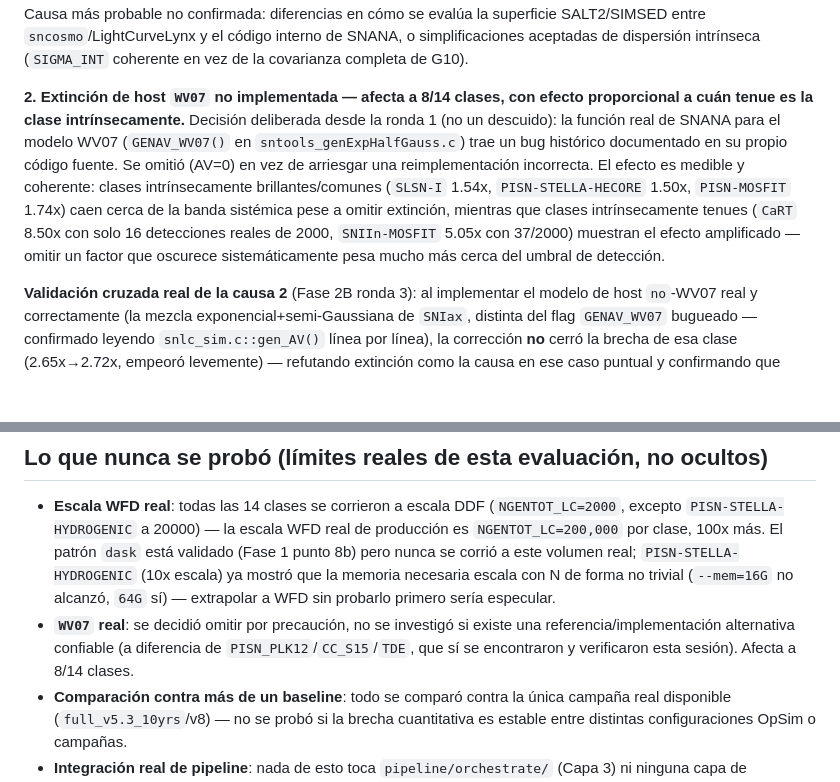
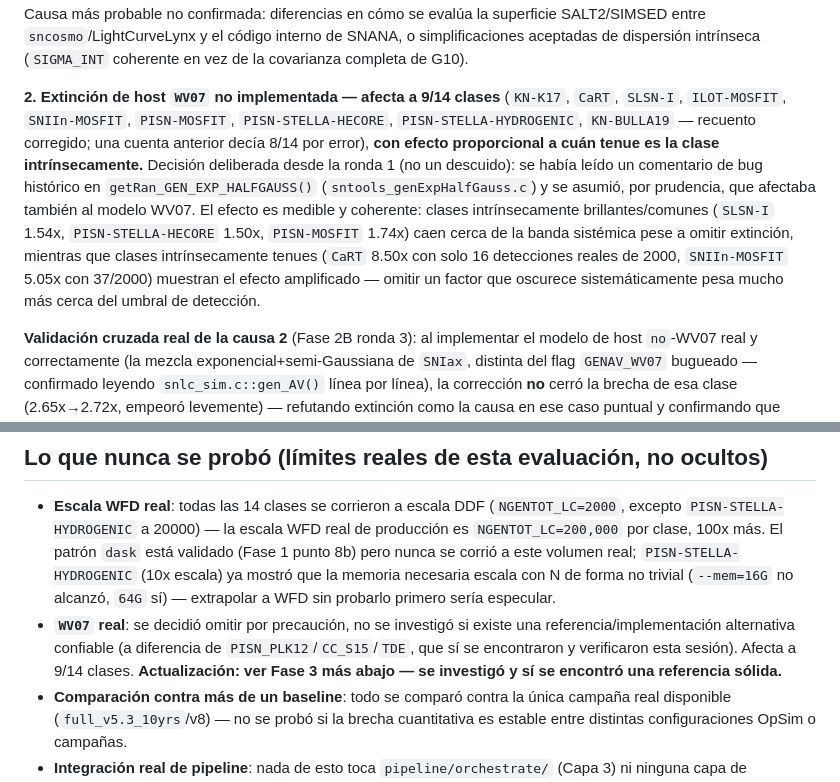
Before and after one commit to mauriciovalenzuela742/ALCeS, a Markdown page: exploration/lightcurvelynx/NOTES.md, 2 parts joined by grey strips. GitHub-like rendering; blank space fills up the shorter version.

Commit message:
Fix WV07-affected class count in final recommendation (8/14 -> 9/14)
KN-BULLA19 was missed in the original count. Also corrected the
characterization of the historical bug caution: GENAV_WV07() is a
self-contained function in snlc_sim.c that never calls the buggy
getRan_GEN_EXP_HALFGAUSS() -- the round-1 caution was based on an
adjacent function's bug comment, not GENAV_WV07() itself.

```diff
--- a/exploration/lightcurvelynx/NOTES.md
+++ b/exploration/lightcurvelynx/NOTES.md
@@ -1183,15 +1183,17 @@ diferencias en cómo se evalúa la superficie SALT2/SIMSED entre `sncosmo`/Light
 código interno de SNANA, o simplificaciones aceptadas de dispersión intrínseca (`SIGMA_INT`
 coherente en vez de la covarianza completa de G10).
 
-**2. Extinción de host `WV07` no implementada — afecta a 8/14 clases, con efecto proporcional a
-cuán tenue es la clase intrínsecamente.** Decisión deliberada desde la ronda 1 (no un
-descuido): la función real de SNANA para el modelo WV07 (`GENAV_WV07()` en
-`sntools_genExpHalfGauss.c`) trae un bug histórico documentado en su propio código fuente. Se
-omitió (AV=0) en vez de arriesgar una reimplementación incorrecta. El efecto es medible y
-coherente: clases intrínsecamente brillantes/comunes (`SLSN-I` 1.54x, `PISN-STELLA-HECORE`
-1.50x, `PISN-MOSFIT` 1.74x) caen cerca de la banda sistémica pese a omitir extinción, mientras
-que clases intrínsecamente tenues (`CaRT` 8.50x con solo 16 detecciones reales de 2000,
-`SNIIn-MOSFIT` 5.05x con 37/2000) muestran el efecto amplificado — omitir un factor que oscurece
+**2. Extinción de host `WV07` no implementada — afecta a 9/14 clases** (`KN-K17`, `CaRT`,
+`SLSN-I`, `ILOT-MOSFIT`, `SNIIn-MOSFIT`, `PISN-MOSFIT`, `PISN-STELLA-HECORE`,
+`PISN-STELLA-HYDROGENIC`, `KN-BULLA19` — recuento corregido; una cuenta anterior decía 8/14 por
+error), **con efecto proporcional a cuán tenue es la clase intrínsecamente.** Decisión
+deliberada desde la ronda 1 (no un descuido): se había leído un comentario de bug histórico en
+`getRan_GEN_EXP_HALFGAUSS()` (`sntools_genExpHalfGauss.c`) y se asumió, por prudencia, que
+afectaba también al modelo WV07. El efecto es medible y coherente: clases intrínsecamente
+brillantes/comunes (`SLSN-I` 1.54x, `PISN-STELLA-HECORE` 1.50x, `PISN-MOSFIT` 1.74x) caen cerca
+de la banda sistémica pese a omitir extinción, mientras que clases intrínsecamente tenues
+(`CaRT` 8.50x con solo 16 detecciones reales de 2000, `SNIIn-MOSFIT` 5.05x con 37/2000)
+muestran el efecto amplificado — omitir un factor que oscurece
 sistemáticamente pesa mucho más cerca del umbral de detección.
 
 **Validación cruzada real de la causa 2** (Fase 2B ronda 3): al implementar el modelo de host
@@ -1213,7 +1215,8 @@ forzar una narrativa limpia.
   extrapolar a WFD sin probarlo primero sería especular.
 - **`WV07` real**: se decidió omitir por precaución, no se investigó si existe una
   referencia/implementación alternativa confiable (a diferencia de `PISN_PLK12`/`CC_S15`/`TDE`,
-  que sí se encontraron y verificaron esta sesión). Afecta a 8/14 clases.
+  que sí se encontraron y verificaron esta sesión). Afecta a 9/14 clases. **Actualización: ver
+  Fase 3 más abajo — se investigó y sí se encontró una referencia sólida.**
 - **Comparación contra más de un baseline**: todo se comparó contra la única campaña real
   disponible (`full_v5.3_10yrs`/v8) — no se probó si la brecha cuantitativa es estable entre
   distintas configuraciones OpSim o campañas.
```
